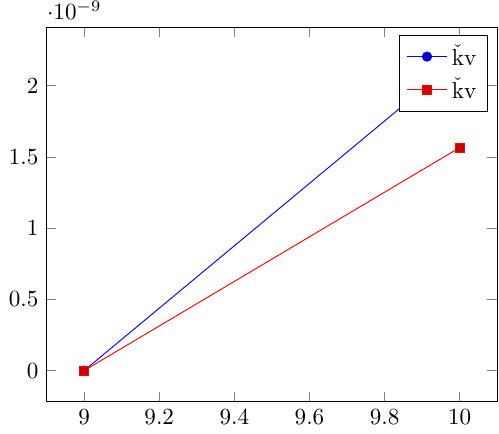
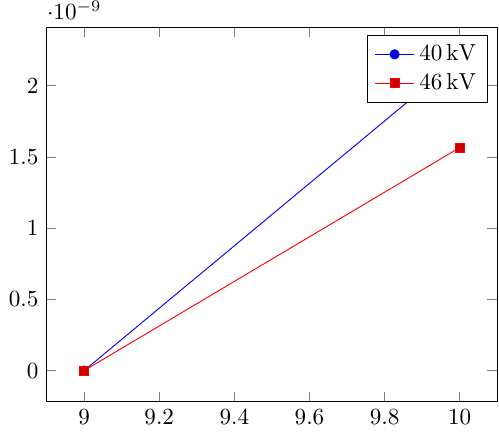
Before and after one commit to habi/latex, a LaTeX document (plotting_multiple_files_and_legends.tex): part of the page, cut so that both start at the same text. Compiled offline with pdfLaTeX.

Commit message:
Answer for question regarding legends
I've updated the original document for
http://tex.stackexchange.com/q/136427/828 with the answer
http://tex.stackexchange.com/a/136436/828

```diff
--- a/plotting_multiple_files_and_legends.tex
+++ b/plotting_multiple_files_and_legends.tex
@@ -21,9 +22,9 @@
 \begin{tikzpicture}
     \begin{axis}
     \foreach \v in {40,46} {
-        \addplot table {Xray-Spectrum_0\v.txt};
-        %\addlegendentry{\SI{\v}{\kilo\volt}}
-        \addlegendentry{\v kv}
+        \edef\temp{\noexpand\addlegendentry{\SI{\v}{\kilo\volt}}}
+        \addplot table {Xray-Spectrum_0\v kv.txt};
+        \temp
     }
     \end{axis}
 \end{tikzpicture}
```
Also changed, not shown: plotting_multiple_files_and_legends.tex (5 more changed lines).
